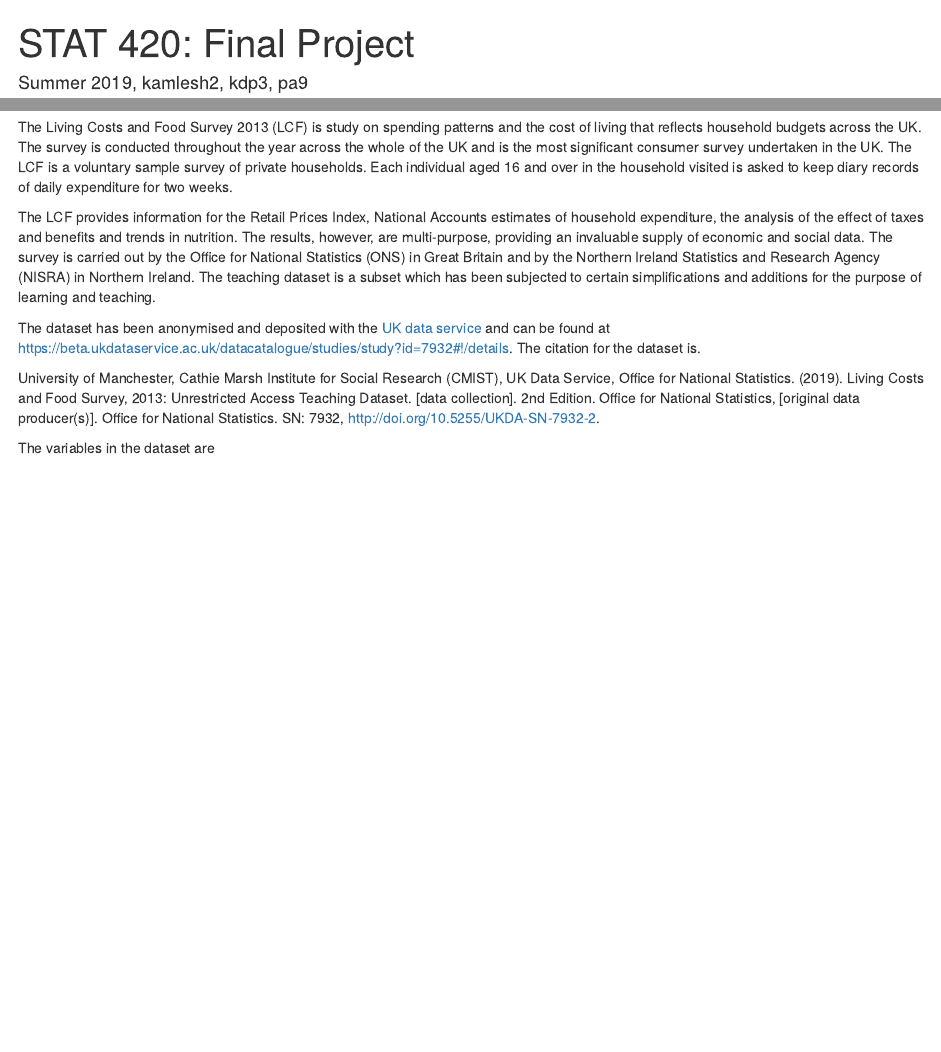
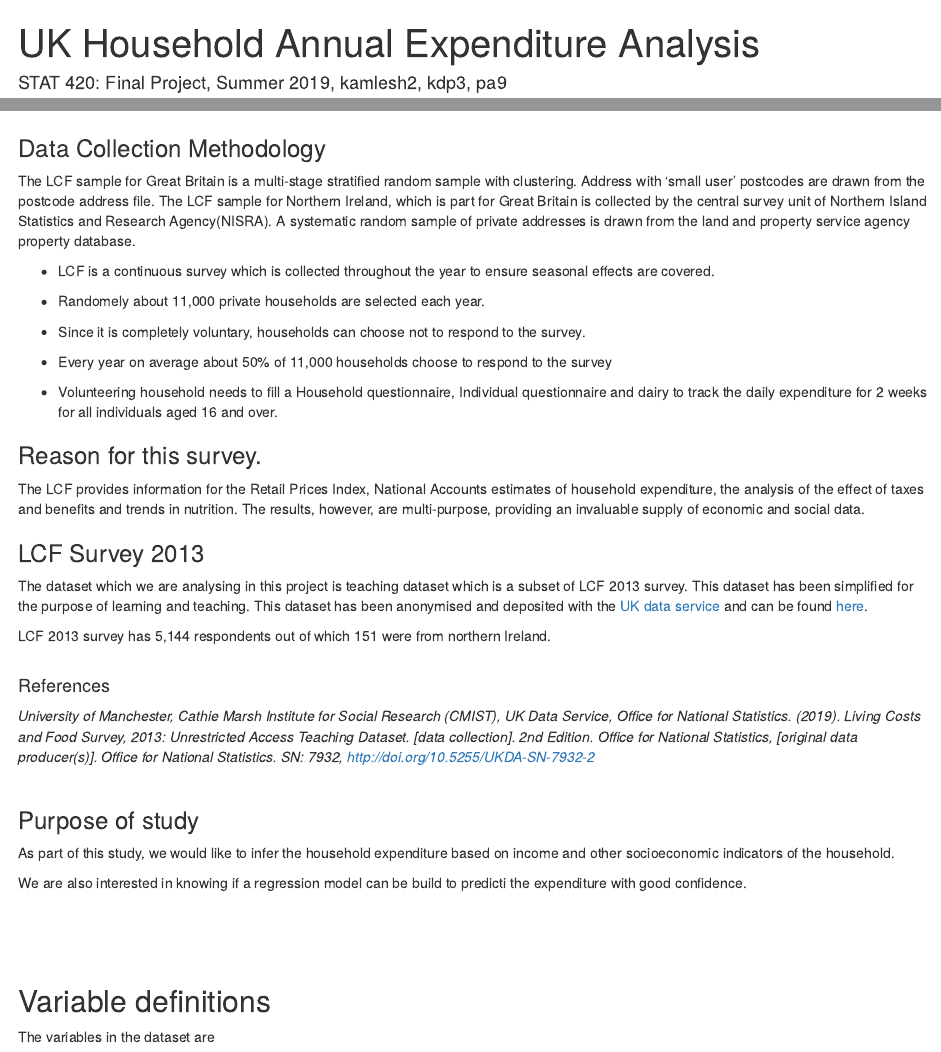
Before and after one commit to kamleshch/stat420_project, an R Markdown document (final-project.Rmd): the page in a window 1100 px wide, from its top, and a second part further down, joined at a grey line. Rendered offline with R 4.5, knitr and Pandoc, with nearby package versions; some code elsewhere in the file could not run offline.

Commit message:
Data Analysis Project Proposal , -Prabha

```diff
--- a/final-project.Rmd
+++ b/final-project.Rmd
@@ -1,6 +1,6 @@
 ---
-title: "STAT 420: Final Project"
-author: "Summer 2019, kamlesh2, kdp3, pa9"
+title: "UK Household Annual Expenditure Analysis"
+author: "STAT 420: Final Project, Summer 2019, kamlesh2, kdp3, pa9"
 date: ''
 output:
   html_document:
@@ -19,11 +25,58 @@ knitr::opts_chunk$set(echo = TRUE)
 
-The Living Costs and Food Survey 2013 (LCF) is study on spending patterns and the cost of living that reflects household budgets across the UK. The survey is conducted throughout the year across the whole of the UK and is the most significant consumer survey undertaken in the UK. The LCF is a voluntary sample survey of private households. Each individual aged 16 and over in the household visited is asked to keep diary records of daily expenditure for two weeks.
+## Introduction to the dataset
 
-The LCF provides information for the Retail Prices Index, National Accounts estimates of household expenditure, the analysis of the effect of taxes and benefits and trends in nutrition. The results, however, are multi-purpose, providing an invaluable supply of economic and social data. The survey is carried out by the Office for National Statistics (ONS) in Great Britain and by the Northern Ireland Statistics and Research Agency (NISRA) in Northern Ireland. The teaching dataset is a subset which has been subjected to certain simplifications and additions for the purpose of learning and teaching.
+The Living Costs and Food Survey (LCF) is an annual survey carried out in United Kingdom by [Office for National Statistics](https://www.ons.gov.uk/) since 1957. It collects data on spending pattern and the cost of living of households across UK.
+\
+\
 
-The dataset has been anonymised and deposited with the [UK data service](https://ukdataservice.ac.uk) and can be found at [https://beta.ukdataservice.ac.uk/datacatalogue/studies/study?id=7932#!/details](https://beta.ukdataservice.ac.uk/datacatalogue/studies/study?id=7932#!/details). The citation for the dataset is.
+<center>![](https://www.denverlibrary.org/sites/dplorg/files/united_kingdom_map2.jpg){width=300}</center>
+\
+\
 
-University of Manchester, Cathie Marsh Institute for Social Research (CMIST), UK Data Service, Office for National Statistics. (2019). Living Costs and Food Survey, 2013: Unrestricted Access Teaching Dataset. [data collection]. 2nd Edition. Office for National Statistics, [original data producer(s)]. Office for National Statistics. SN: 7932, [http://doi.org/10.5255/UKDA-SN-7932-2](http://doi.org/10.5255/UKDA-SN-7932-2).
+### Data Collection Methodology
+
+The LCF sample for Great Britain is a multi-stage stratified random sample with clustering. Address with 'small user' postcodes are drawn from the postcode address file. The LCF sample for Northern Ireland, which is part for Great Britain is collected by the central survey unit of Northern Island Statistics and Research Agency(NISRA). A systematic random sample of private addresses is drawn from the land and property service agency property database.
+
+  - LCF is a continuous survey which is collected throughout the year  to ensure seasonal effects are covered.
+
+  - Randomely about 11,000 private households are selected each year.
+
+  - Since it is completely voluntary, households can choose not to respond to the survey.
+
+  - Every year on average about 50% of 11,000 households choose to respond to the survey
+
+  - Volunteering household needs to fill a Household questionnaire, Individual questionnaire and dairy to track the daily expenditure for 2 weeks for all individuals aged 16 and over.
+
+
+### Reason for this survey.
+
+The LCF provides information for the Retail Prices Index, National Accounts estimates of household expenditure, the analysis of the effect of taxes and benefits and trends in nutrition. The results, however, are multi-purpose, providing an invaluable supply of economic and social data.
+
+### LCF Survey 2013
+
+The dataset which we are analysing in this project is teaching dataset which is a subset of LCF 2013 survey. This dataset has been simplified for the purpose of learning and teaching. This dataset has been anonymised and deposited with the [UK data service](https://ukdataservice.ac.uk) and can be found [here](https://beta.ukdataservice.ac.uk/datacatalogue/studies/study?id=7932#!/details).
+
+LCF 2013 survey has 5,144 respondents out of which 151 were from northern Ireland.
+\
+\
+
+#### References
+
+*University of Manchester, Cathie Marsh Institute for Social Research (CMIST), UK Data Service, Office for National Statistics. (2019). Living Costs and Food Survey, 2013: Unrestricted Access Teaching Dataset. [data collection]. 2nd Edition. Office for National Statistics, [original data producer(s)]. Office for National Statistics. SN: 7932, [http://doi.org/10.5255/UKDA-SN-7932-2](http://doi.org/10.5255/UKDA-SN-7932-2)*
+\
+\
+
+### Purpose of study
+
+As part of this study, we would like to infer the household expenditure based on income and other socioeconomic indicators of the household.
+
+We are also interested in knowing if a regression model can be build to predicti the expenditure with good confidence.
+
+\
+\
+\
+
+## Variable definitions
 
 The variables in the dataset are
 
```
Also changed, not shown: final-project.html, final-project.tex (added), final-project.Rmd (19 more changed lines), 1 other file.
